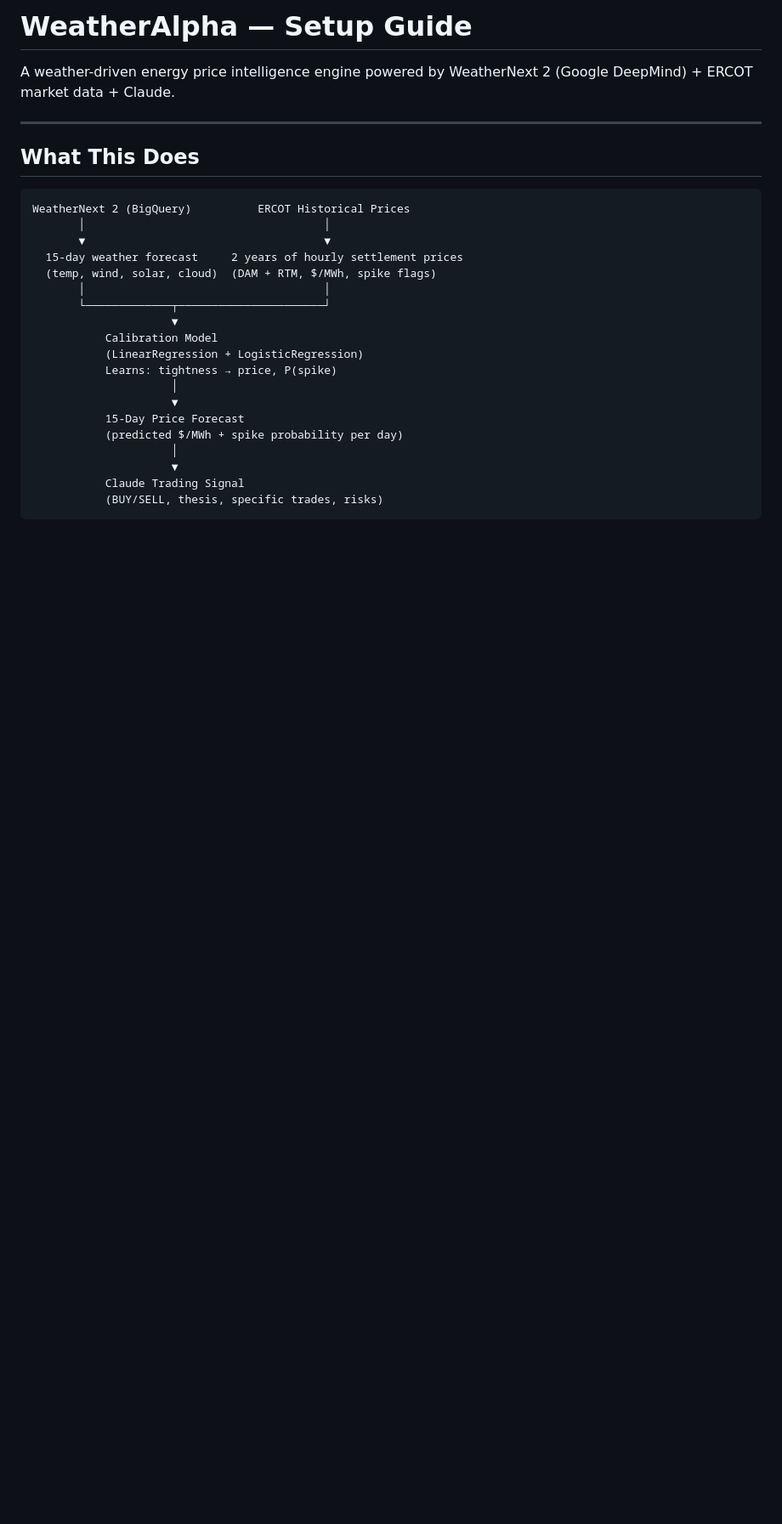
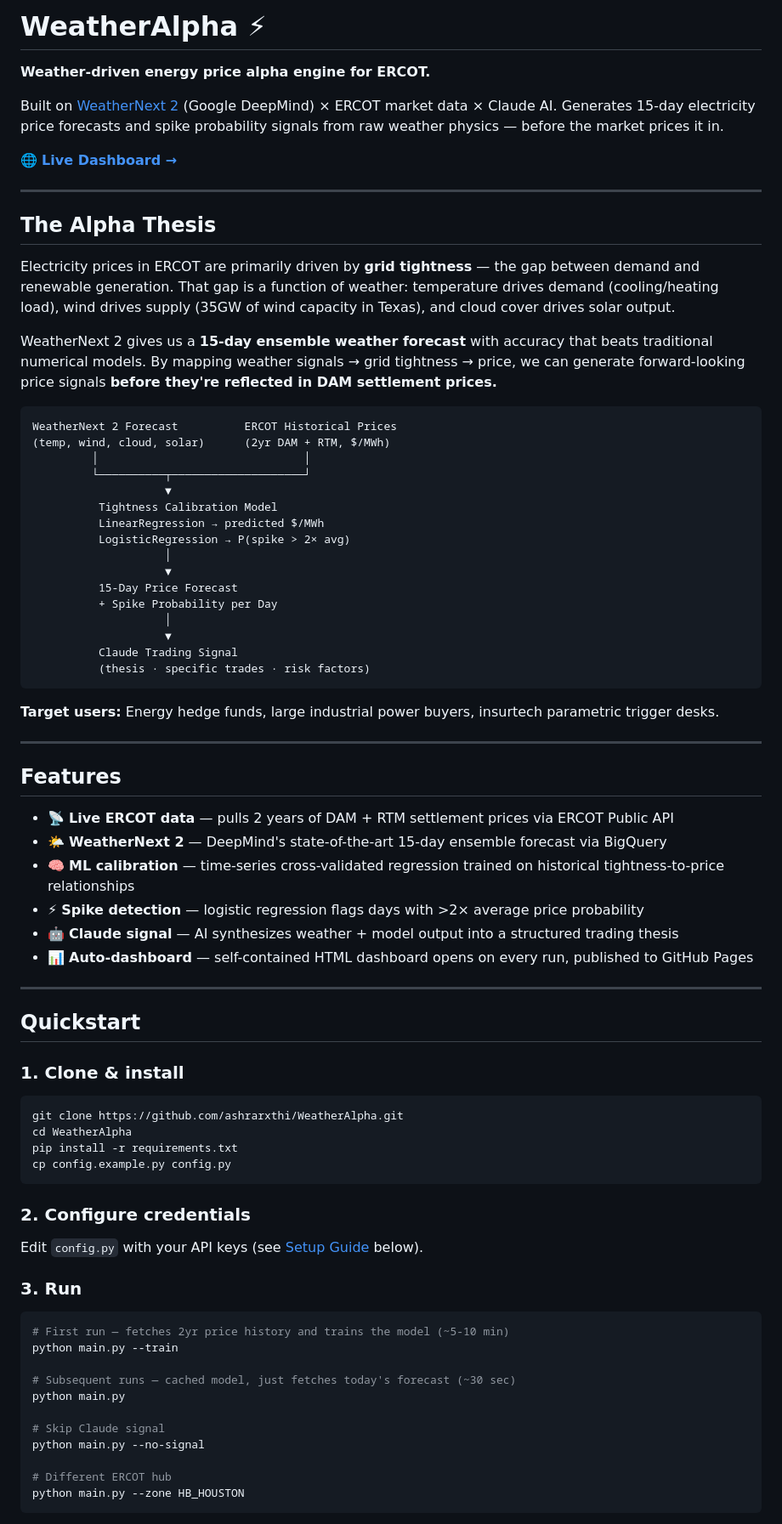
Before and after one commit to ashrarxthi/WeatherAlpha, a Markdown page: README.md, the part around one of its changes. Shown at 85% size. Drawn GitHub-style; blank space fills up the shorter version.

Commit message:
add readme + github pages dashboard

````diff
--- a/README.md
+++ b/README.md
@@ -1,29 +1,81 @@
-# WeatherAlpha — Setup Guide
+# WeatherAlpha ⚡
 
-A weather-driven energy price intelligence engine powered by
-WeatherNext 2 (Google DeepMind) + ERCOT market data + Claude.
+**Weather-driven energy price alpha engine for ERCOT.**
+
+Built on [WeatherNext 2](https://deepmind.google/discover/blog/graphcast-ai-model-for-faster-and-more-accurate-global-weather-forecasting/) (Google DeepMind) × ERCOT market data × Claude AI. Generates 15-day electricity price forecasts and spike probability signals from raw weather physics — before the market prices it in.
+
+🌐 **[Live Dashboard →](https://ashrarxthi.github.io/WeatherAlpha)**
 
 ---
 
-## What This Does
+## The Alpha Thesis
+
+Electricity prices in ERCOT are primarily driven by **grid tightness** — the gap between demand and renewable generation. That gap is a function of weather: temperature drives demand (cooling/heating load), wind drives supply (35GW of wind capacity in Texas), and cloud cover drives solar output.
+
+WeatherNext 2 gives us a **15-day ensemble weather forecast** with accuracy that beats traditional numerical models. By mapping weather signals → grid tightness → price, we can generate forward-looking price signals **before they're reflected in DAM settlement prices.**
 
 ```
-WeatherNext 2 (BigQuery)          ERCOT Historical Prices
-       │                                    │
-       ▼                                    ▼
-  15-day weather forecast     2 years of hourly settlement prices
-  (temp, wind, solar, cloud)  (DAM + RTM, $/MWh, spike flags)
-       │                                    │
-       └─────────────┬──────────────────────┘
-                     ▼
-           Calibration Model
-           (LinearRegression + LogisticRegression)
-           Learns: tightness → price, P(spike)
-                     │
-                     ▼
-           15-Day Price Forecast
-           (predicted $/MWh + spike probability per day)
-                     │
-                     ▼
-           Claude Trading Signal
-           (BUY/SELL, thesis, specific trades, risks)
+WeatherNext 2 Forecast          ERCOT Historical Prices
+(temp, wind, cloud, solar)      (2yr DAM + RTM, $/MWh)
+         │                               │
+         └──────────┬────────────────────┘
+                    ▼
+          Tightness Calibration Model
+          LinearRegression → predicted $/MWh
+          LogisticRegression → P(spike > 2× avg)
+                    │
+                    ▼
+          15-Day Price Forecast
+          + Spike Probability per Day
+                    │
+                    ▼
+          Claude Trading Signal
+          (thesis · specific trades · risk factors)
+```
+
+**Target users:** Energy hedge funds, large industrial power buyers, insurtech parametric trigger desks.
+
+---
+
+## Features
+
+- 📡 **Live ERCOT data** — pulls 2 years of DAM + RTM settlement prices via ERCOT Public API
+- 🌤️ **WeatherNext 2** — DeepMind's state-of-the-art 15-day ensemble forecast via BigQuery
+- 🧠 **ML calibration** — time-series cross-validated regression trained on historical tightness-to-price relationships
+- ⚡ **Spike detection** — logistic regression flags days with >2× average price probability
+- 🤖 **Claude signal** — AI synthesizes weather + model output into a structured trading thesis
+- 📊 **Auto-dashboard** — self-contained HTML dashboard opens on every run, published to GitHub Pages
+
+---
+
+## Quickstart
+
+### 1. Clone & install
+
+```bash
+git clone https://github.com/ashrarxthi/WeatherAlpha.git
+cd WeatherAlpha
+pip install -r requirements.txt
+cp config.example.py config.py
+```
+
+### 2. Configure credentials
+
+Edit `config.py` with your API keys (see [Setup Guide](#setup-guide) below).
+
+### 3. Run
+
+```bash
+# First run — fetches 2yr price history and trains the model (~5-10 min)
+python main.py --train
+
+# Subsequent runs — cached model, just fetches today's forecast (~30 sec)
+python main.py
+
+# Skip Claude signal
+python main.py --no-signal
+
+# Different ERCOT hub
+python main.py --zone HB_HOUSTON
+```
+
````
Also changed, not shown: other parts of README.md (+71 -88 lines).
